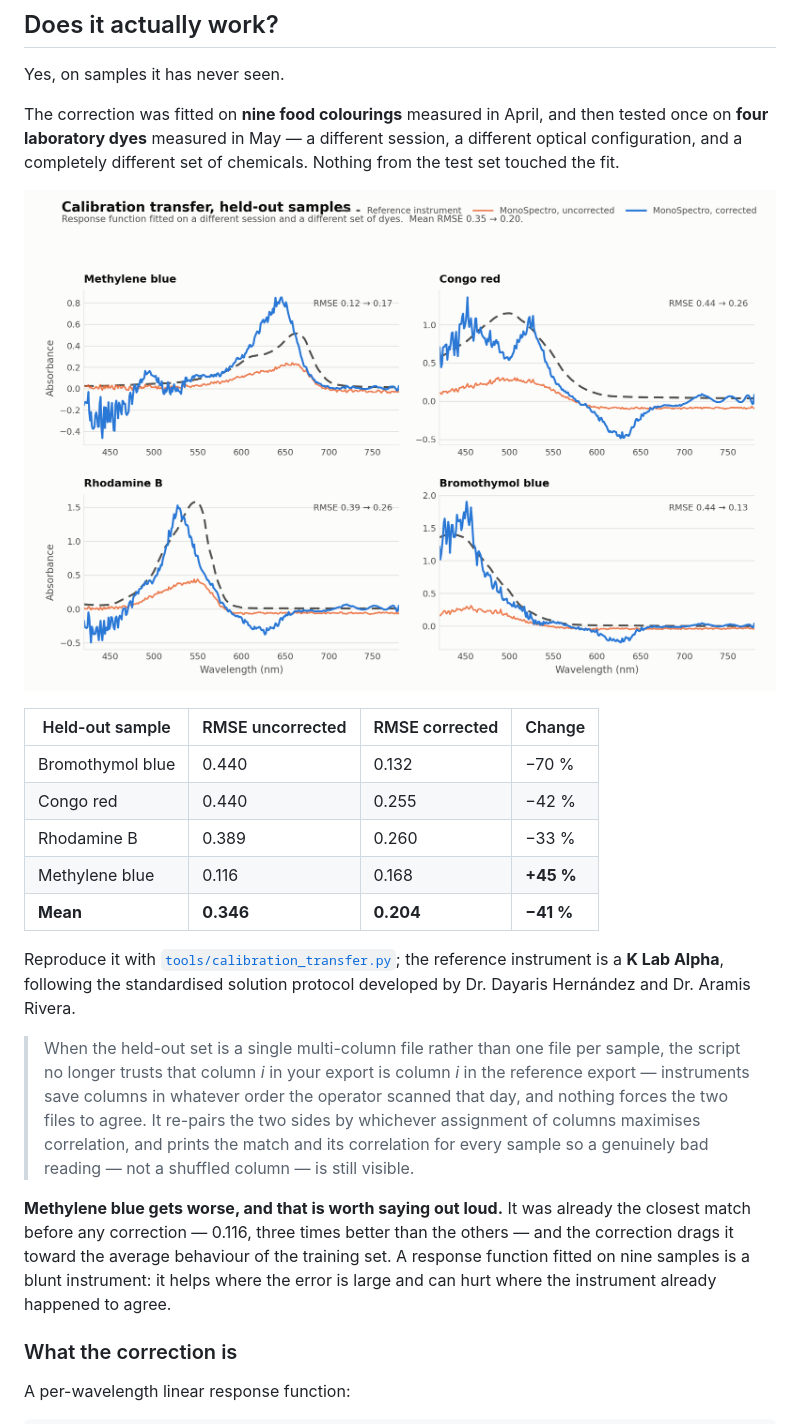
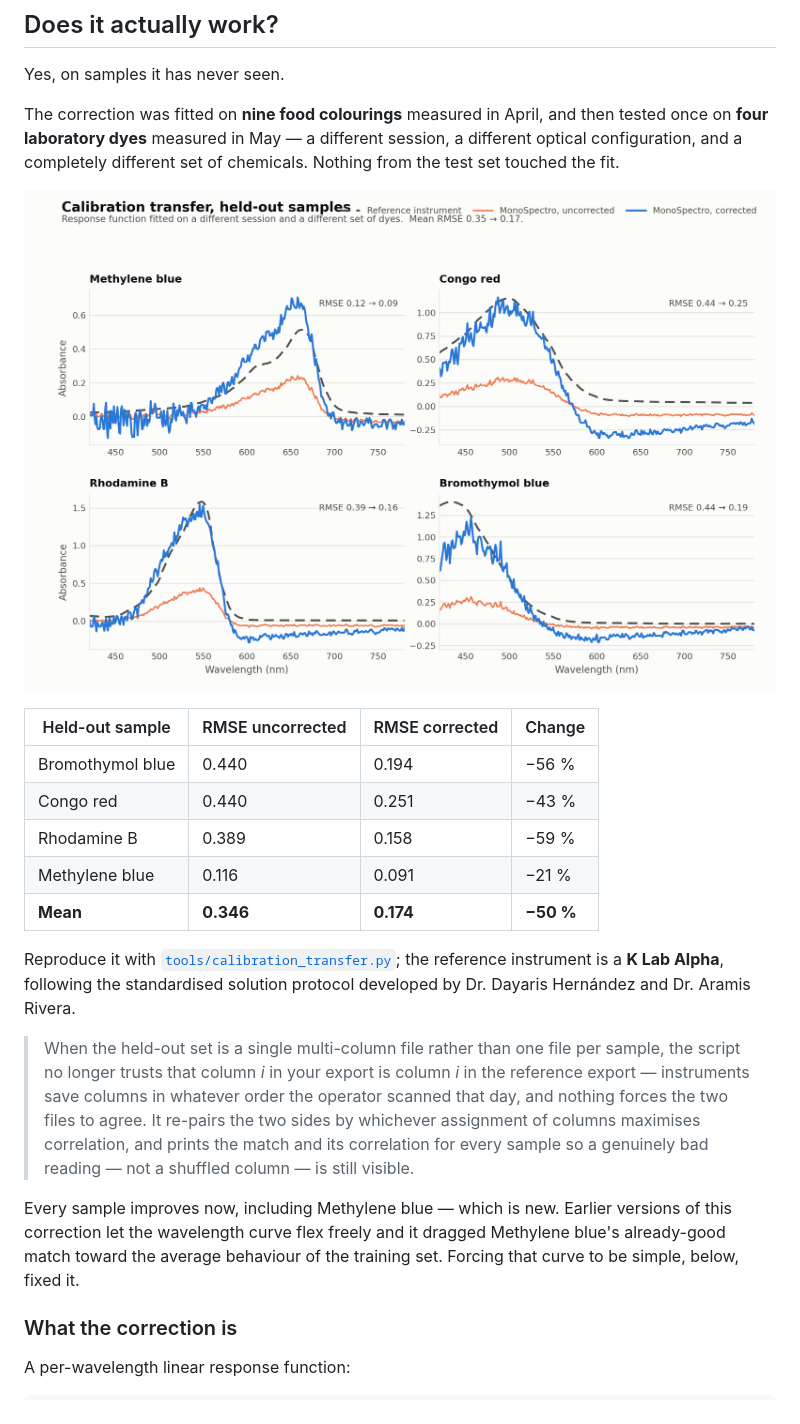
Before and after one commit to alexmanuel27/MonoSpectro, a Markdown page: README.md, the part around one of its changes. Rendered like a GitHub page; pictures changed too: docs/images/validation_transfer_heldout.png.

```diff
--- a/README.md
+++ b/README.md
@@ -81,11 +81,11 @@ test set touched the fit.
 
 | Held-out sample | RMSE uncorrected | RMSE corrected | Change |
 | --- | --- | --- | --- |
-| Bromothymol blue | 0.440 | 0.132 | −70 % |
-| Congo red | 0.440 | 0.255 | −42 % |
-| Rhodamine B | 0.389 | 0.260 | −33 % |
-| Methylene blue | 0.116 | 0.168 | **+45 %** |
-| **Mean** | **0.346** | **0.204** | **−41 %** |
+| Bromothymol blue | 0.440 | 0.194 | −56 % |
+| Congo red | 0.440 | 0.251 | −43 % |
+| Rhodamine B | 0.389 | 0.158 | −59 % |
+| Methylene blue | 0.116 | 0.091 | −21 % |
+| **Mean** | **0.346** | **0.174** | **−50 %** |
 
 Reproduce it with
 [`tools/calibration_transfer.py`](tools/calibration_transfer.py); the reference
@@ -100,11 +100,10 @@ by Dr. Dayaris Hernández and Dr. Aramis Rivera.
 > correlation for every sample so a genuinely bad reading — not a shuffled column — is
 > still visible.
 
-**Methylene blue gets worse, and that is worth saying out loud.** It was already the
-closest match before any correction — 0.116, three times better than the others — and
-the correction drags it toward the average behaviour of the training set. A response
-function fitted on nine samples is a blunt instrument: it helps where the error is
-large and can hurt where the instrument already happened to agree.
+Every sample improves now, including Methylene blue — which is new. Earlier versions of
+this correction let the wavelength curve flex freely and it dragged Methylene blue's
+already-good match toward the average behaviour of the training set. Forcing that curve
+to be simple, below, fixed it.
 
 ### What the correction is
 
```
Also changed, not shown: other parts of README.md (+22 -15 lines), 1 other file.
